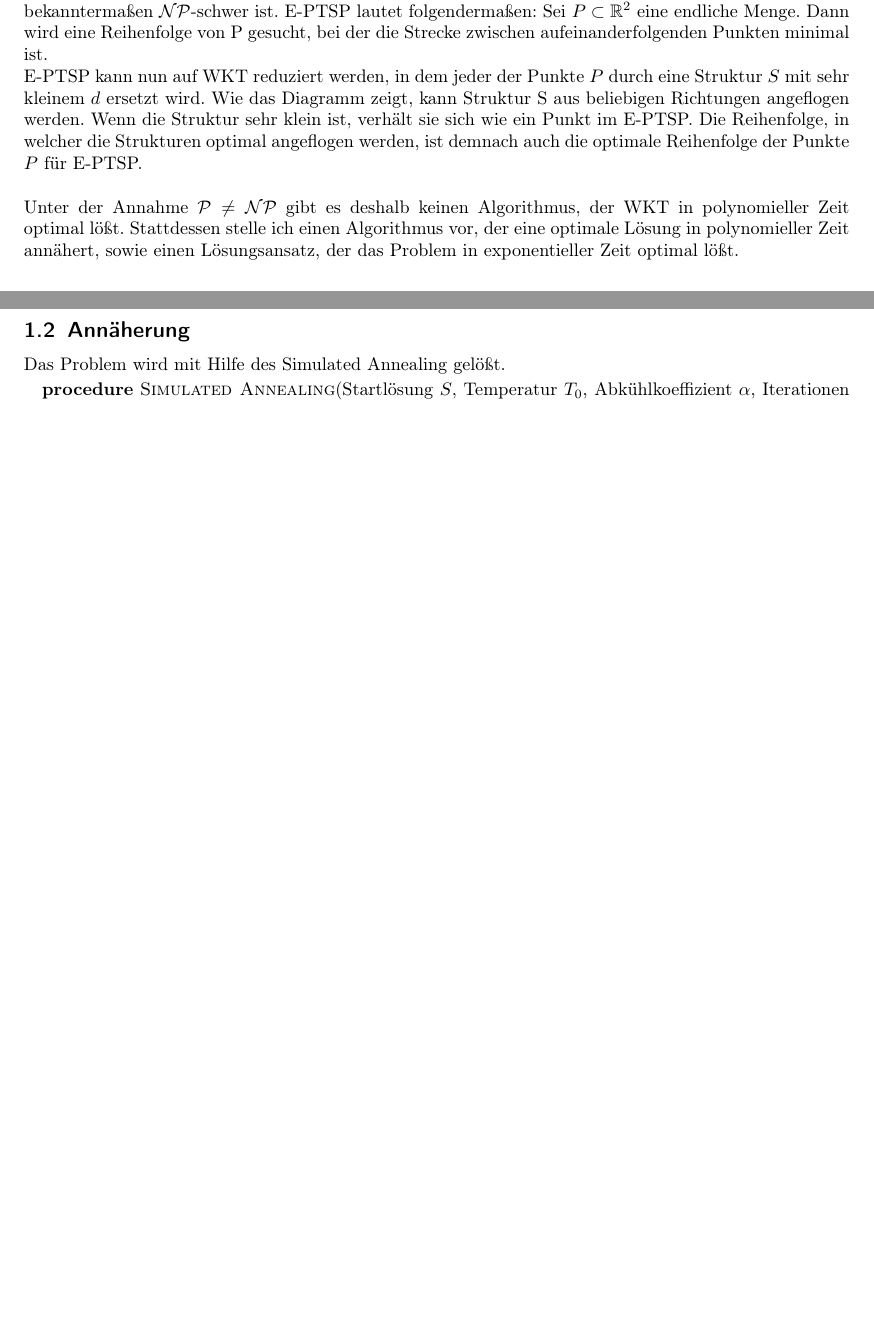
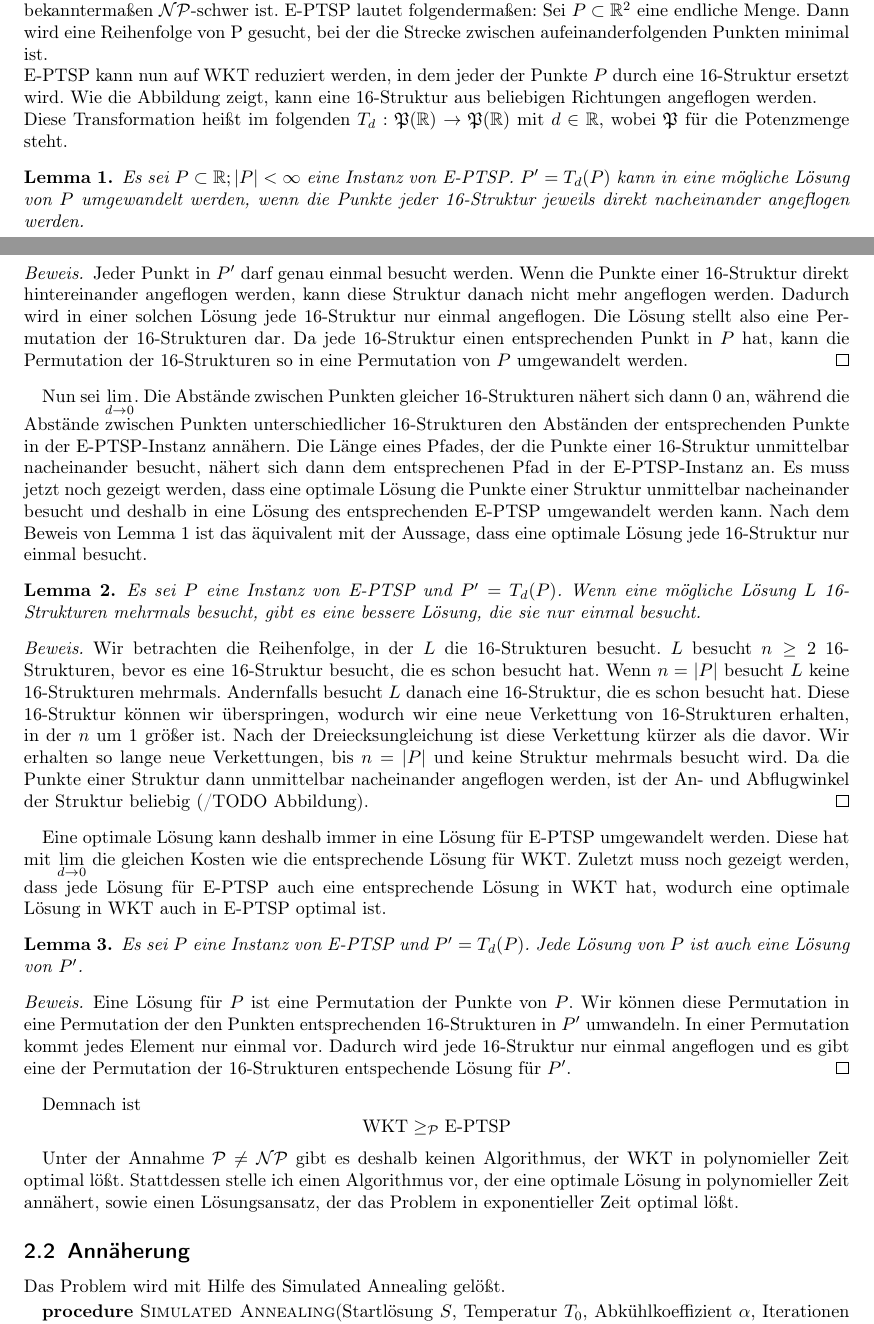
Before and after one commit to phgilde/bwinf41-2, a LaTeX document (weniger-krumme-touren/dokumentation.tex): two parts of pages 1 and 2 of 3 before the commit and two parts of pages 1 and 2 of 4 after it, joined at a grey line, cut so that both start at the same text, the shorter picture padded with empty space. Compiled offline with pdfLaTeX.

Commit message:
struktur mit lemmata

```diff
--- a/weniger-krumme-touren/dokumentation.tex
+++ b/weniger-krumme-touren/dokumentation.tex
@@ -93,12 +94,60 @@ $\mathcal{NP}$-schwer ist. E-PTSP lautet folgendermaßen: Sei $P \subset
   \mathbb{R}^2$ eine endliche Menge. Dann wird eine Reihenfolge von P gesucht,
 bei der die Strecke zwischen aufeinanderfolgenden Punkten minimal ist. \\
 E-PTSP kann nun auf WKT reduziert werden, in dem jeder der Punkte $P$ durch
-eine Struktur $S$ mit sehr kleinem $d$ ersetzt wird. Wie das Diagramm zeigt,
-kann Struktur S aus beliebigen Richtungen angeflogen werden. Wenn die Struktur
-sehr klein ist, verhält sie sich wie ein Punkt im E-PTSP. Die Reihenfolge, in
-welcher die Strukturen optimal angeflogen werden, ist demnach auch die optimale
-Reihenfolge der Punkte $P$ für E-PTSP. \\\\ Unter der Annahme $\mathcal{P} \neq
-  \mathcal{NP}$ gibt es deshalb keinen Algorithmus, der WKT in polynomieller Zeit
+eine 16-Struktur ersetzt wird. Wie die Abbildung zeigt,
+kann eine 16-Struktur aus beliebigen Richtungen angeflogen werden.\\
+Diese Transformation heißt im folgenden $T_d: \mathfrak{P}(\mathbb{R}) \rightarrow \mathfrak{P}(\mathbb{R})$
+ mit $d \in \mathbb{R}$,
+wobei $\mathfrak{P}$ für die Potenzmenge steht.
+\begin{lemma}
+ Es sei $P \subset \mathbb{R}; |P| < \infty$ eine Instanz von E-PTSP.
+ $P' = T_d(P)$ kann in eine mögliche Lösung von $P$ umgewandelt werden,
+ wenn die Punkte jeder 16-Struktur jeweils direkt nacheinander angeflogen werden.
+\end{lemma}
+\begin{proof}
+ Jeder Punkt in $P'$ darf genau einmal besucht werden. Wenn die Punkte einer 16-Struktur
+ direkt hintereinander angeflogen werden, kann diese Struktur danach nicht mehr angeflogen werden.
+ Dadurch wird in einer solchen Lösung jede 16-Struktur nur einmal angeflogen. Die Lösung stellt also
+ eine Permutation der 16-Strukturen dar. Da jede 16-Struktur einen entsprechenden Punkt in $P$ hat,
+ kann die Permutation der 16-Strukturen so in eine Permutation von $P$ umgewandelt werden.
+\end{proof}
+Nun sei $\lim \limits_{d \to 0}$. Die Abstände zwischen Punkten gleicher 16-Strukturen
+nähert sich dann $0$ an, während die Abstände zwischen Punkten unterschiedlicher 16-Strukturen den Abständen
+der entsprechenden Punkte in der E-PTSP-Instanz annähern. Die Länge eines Pfades, der die Punkte einer
+16-Struktur unmittelbar nacheinander besucht, nähert sich dann dem entsprechenen Pfad in der E-PTSP-Instanz an.
+Es muss jetzt noch gezeigt werden, dass eine optimale Lösung die Punkte einer Struktur unmittelbar nacheinander
+besucht und deshalb in eine Lösung des entsprechenden E-PTSP umgewandelt werden kann. Nach dem Beweis von
+Lemma 1 ist das äquivalent mit der Aussage, dass eine optimale Lösung jede 16-Struktur nur einmal besucht.
+\begin{lemma}
+  Es sei $P$ eine Instanz von E-PTSP und $P'=T_d(P)$. Wenn eine mögliche Lösung $L$ 16-Strukturen mehrmals besucht,
+  gibt es eine bessere Lösung, die sie nur einmal besucht.
+\end{lemma}
+\begin{proof}
+  Wir betrachten die Reihenfolge, in der $L$ die 16-Strukturen besucht. $L$ besucht $n \geq 2$ 16-Strukturen, bevor
+  es eine 16-Struktur besucht, die es schon besucht hat. Wenn $n=|P|$ besucht $L$ keine 16-Strukturen mehrmals.
+  Andernfalls besucht $L$ danach eine 16-Struktur, die es schon besucht hat. Diese 16-Struktur können wir überspringen,
+  wodurch wir eine neue Verkettung von 16-Strukturen erhalten, in der $n$ um 1 größer ist. Nach der Dreiecksungleichung
+  ist diese Verkettung kürzer als die davor. Wir erhalten so lange neue Verkettungen, bis $n=|P|$ und keine Struktur mehrmals
+  besucht wird. Da die Punkte einer Struktur dann unmittelbar nacheinander angeflogen werden, ist der An- und Abflugwinkel
+  der Struktur beliebig (/TODO Abbildung).
+\end{proof}
+Eine optimale Lösung kann deshalb immer in eine Lösung für E-PTSP umgewandelt werden. Diese hat mit $\lim \limits_{d \to 0}$
+die gleichen Kosten wie die entsprechende Lösung für WKT. Zuletzt muss noch gezeigt werden, dass jede Lösung für E-PTSP auch
+eine entsprechende Lösung in WKT hat, wodurch eine optimale Lösung in WKT auch in E-PTSP optimal ist.
+\begin{lemma}
+  Es sei $P$ eine Instanz von E-PTSP und $P'=T_d(P)$. Jede Lösung von $P$ ist auch eine Lösung von $P'$.
+\end{lemma}
+\begin{proof}
+  Eine Lösung für $P$ ist eine Permutation der Punkte von $P$. Wir können diese Permutation in eine Permutation der den
+  Punkten entsprechenden 16-Strukturen in $P'$ umwandeln. In einer Permutation kommt jedes Element nur einmal vor.
+  Dadurch wird jede 16-Struktur nur einmal angeflogen und es gibt eine der Permutation der 16-Strukturen entspechende
+  Lösung für $P'$.
+\end{proof}
+Demnach ist
+$$\text{WKT} \geq_{\mathcal{P}} \text{E-PTSP}$$
+
+Unter der Annahme $\mathcal{P} \neq \mathcal{NP}$
+gibt es deshalb keinen Algorithmus, der WKT in polynomieller Zeit
 optimal lößt. Stattdessen stelle ich einen Algorithmus vor, der eine optimale
 Lösung in polynomieller Zeit annähert, sowie einen Lösungsansatz, der das
 Problem in exponentieller Zeit optimal lößt.
```
Also changed, not shown: weniger-krumme-touren/dokumentation.pdf, weniger-krumme-touren/dokumentation.tex (1 more changed lines).
